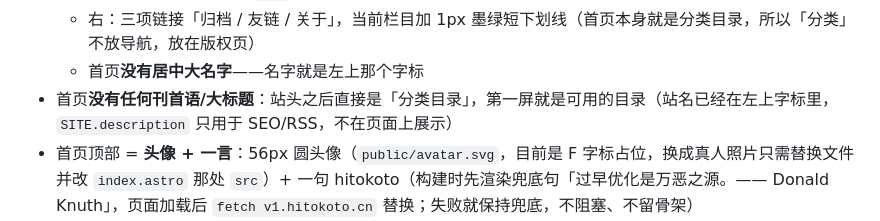
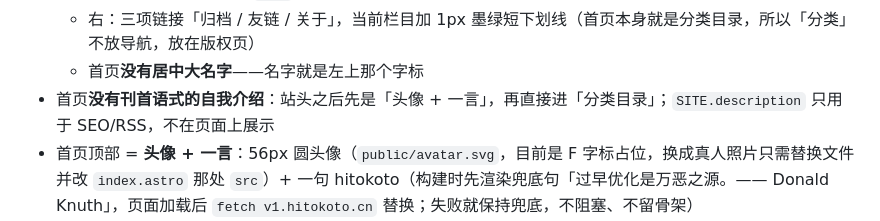
Before and after one commit to Find-key/Find-key.github.io, a Markdown page: PROJECT.md, the part around the change. Rendered like a GitHub page.

Commit message:
docs: 首页结构描述同步（头像 + 一言在分类目录之前）

```diff
--- a/PROJECT.md
+++ b/PROJECT.md
@@ -127,7 +127,7 @@
   - 左：**字标**（首页渲染为 `<h1>`，保证每页只有一个 h1；内页是普通链接）
   - 右：三项链接「归档 / 友链 / 关于」，当前栏目加 1px 墨绿短下划线（首页本身就是分类目录，所以「分类」不放导航，放在版权页）
   - 首页**没有居中大名字**——名字就是左上那个字标
-- 首页**没有任何刊首语/大标题**：站头之后直接是「分类目录」，第一屏就是可用的目录（站名已经在左上字标里，`SITE.description` 只用于 SEO/RSS，不在页面上展示）
+- 首页**没有刊首语式的自我介绍**：站头之后先是「头像 + 一言」，再直接进「分类目录」；`SITE.description` 只用于 SEO/RSS，不在页面上展示
 - 首页顶部 = **头像 + 一言**：56px 圆头像（`public/avatar.svg`，目前是 F 字标占位，换成真人照片只需替换文件并改 `index.astro` 那处 `src`）+ 一句 hitokoto（构建时先渲染兜底句「过早优化是万恶之源。—— Donald Knuth」，页面加载后 `fetch v1.hitokoto.cn` 替换；失败就保持兜底，不阻塞、不留骨架）
 - 分类目录按 `CATEGORIES` **全部列出**（2×2 网格，窄屏单列）：每格只有 `编号 + 大号衬线分类名 + 篇数 + 最近 3 篇（标题/日期）`，**不写分类简介**；空分类标「还没有文章」，保证新建分类立刻可见
 - **块内链接悬停只变字色、不加下划线**——全站 `a:hover` 的下划线只留给正文里的行内链接，否则大块链接被整段划上"强调线"，很难看
```
